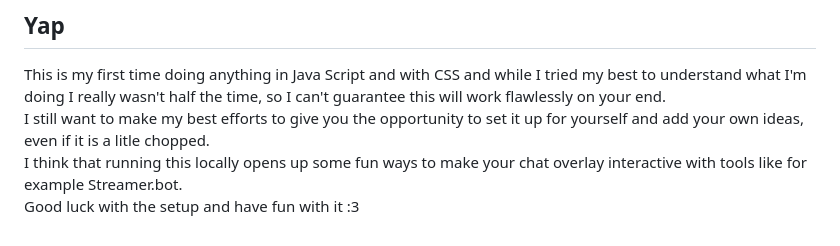
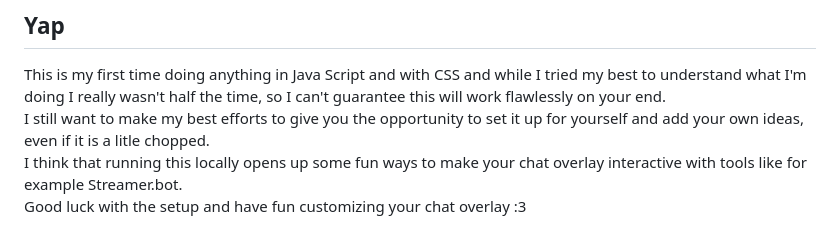
Before and after one commit to lunaletheia/chatislocal, a Markdown page: README.md, the part around the change. Rendered like a GitHub page.

```diff
--- a/README.md
+++ b/README.md
@@ -43,4 +43,4 @@ I use the commands tool from [Streamer.bot](https://streamer.bot/) which runs a
 This is my first time doing anything in Java Script and with CSS and while I tried my best to understand what I'm doing I really wasn't half the time, so I can't guarantee this will work flawlessly on your end.
 I still want to make my best efforts to give you the opportunity to set it up for yourself and add your own ideas, even if it is a litle chopped.
 I think that running this locally opens up some fun ways to make your chat overlay interactive with tools like for example Streamer.bot.
-Good luck with the setup and have fun with it :3
+Good luck with the setup and have fun customizing your chat overlay :3
```
